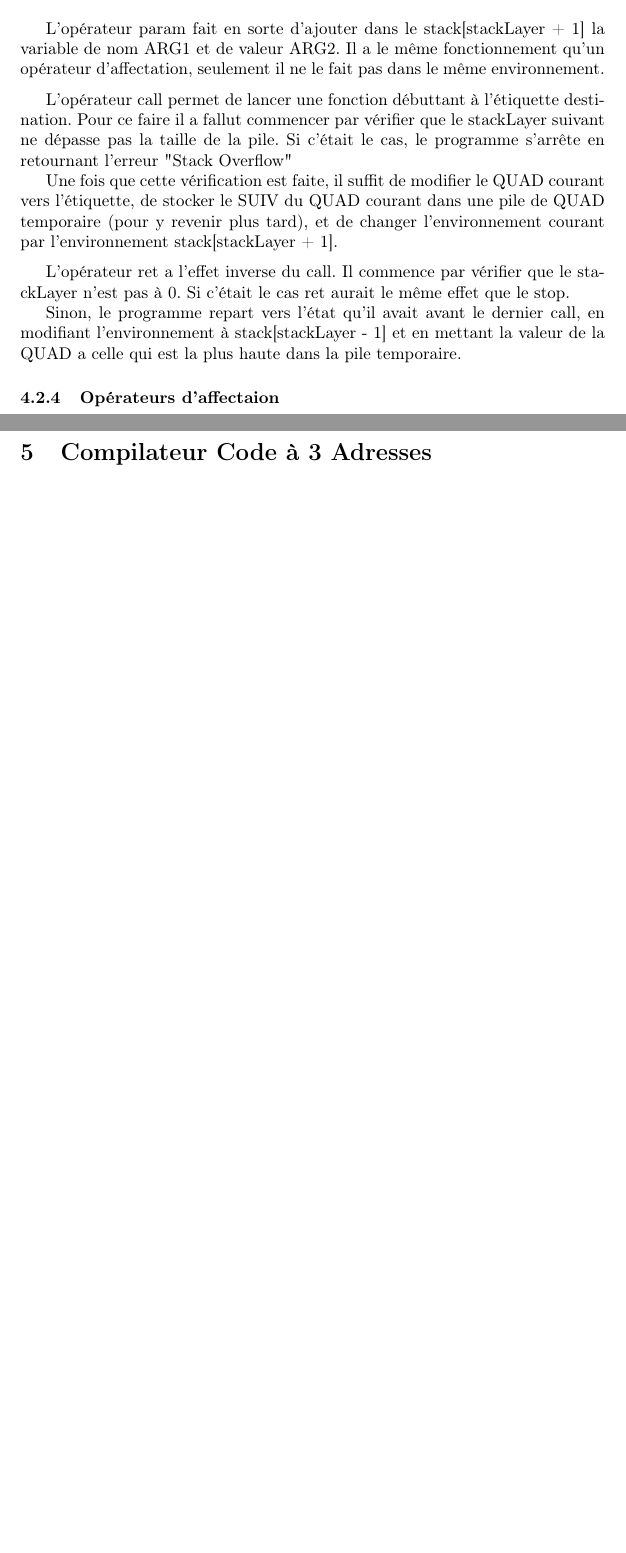
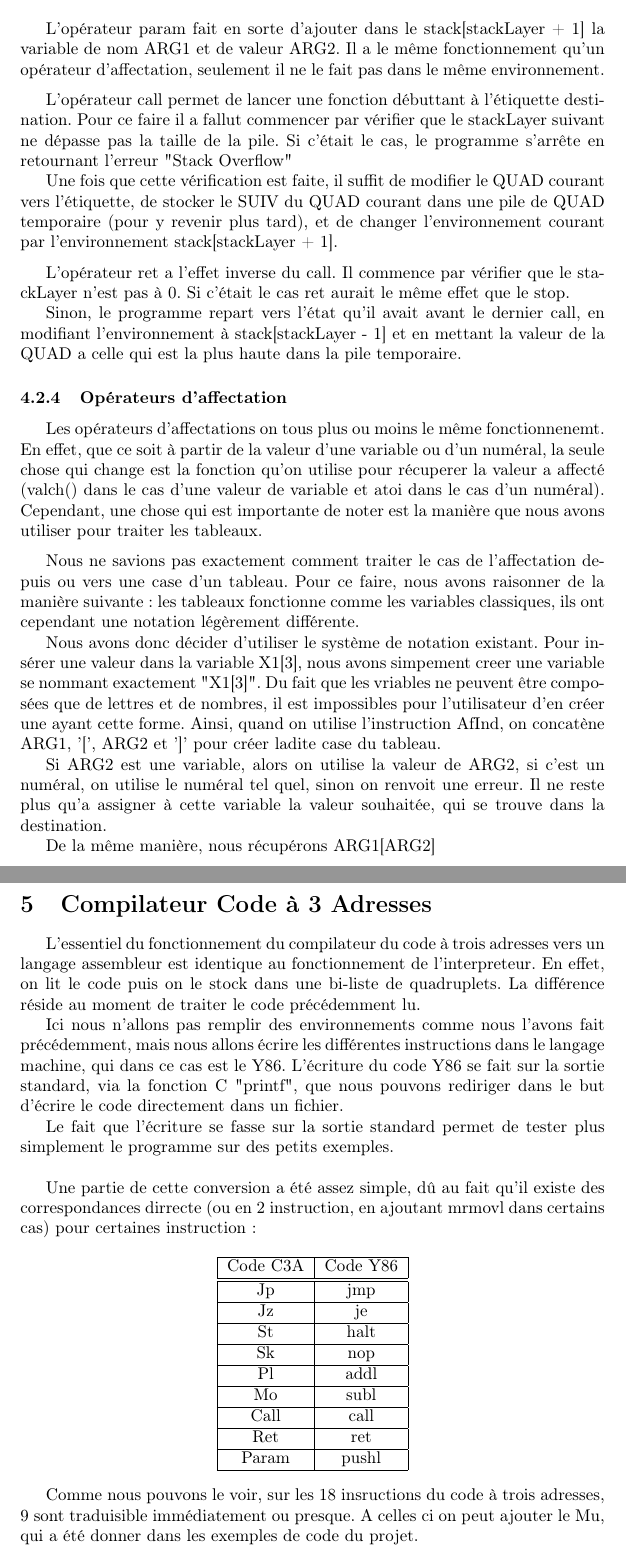
Before and after one commit to michelmassamiri/Pascal-Compiler, a LaTeX document (rapport/rapport.tex): two parts of pages 11 and 12 of 12, joined at a grey line, cut so that both start at the same text, the shorter picture padded with empty space. Compiled offline with pdfLaTeX.

Commit message:
ajout de contenu dans le rapport. Finalisation du chapitre sur l'interpréteur C3A, reste a verfifier l'orthographe

```diff
--- a/rapport/rapport.tex
+++ b/rapport/rapport.tex
@@ -254,14 +253,59 @@ L'opérateur ret a l'effet inverse du call. Il commence par vérifier que le sta
 
 Sinon, le programme repart vers l'état qu'il avait avant le dernier call, en modifiant l'environnement à stack[stackLayer - 1] et en mettant la valeur de la QUAD a celle qui est la plus haute dans la pile temporaire.
 
-\subsubsection{Opérateurs d'affectaion}
+\subsubsection{Opérateurs d'affectation}
 
+Les opérateurs d'affectations on tous plus ou moins le même fonctionnenemt. En effet, que ce soit à partir de la valeur d'une variable ou d'un numéral, la seule chose qui change est la fonction qu'on utilise pour récuperer la valeur a affecté (valch() dans le cas d'une valeur de variable et atoi dans le cas d'un numéral).
+Cependant, une chose qui est importante de noter est la manière que nous avons utiliser pour traiter les tableaux.
+\medbreak
+Nous ne savions pas exactement comment traiter le cas de l'affectation depuis ou vers une case d'un tableau.
+Pour ce faire, nous avons raisonner de la manière suivante : les tableaux fonctionne comme les variables classiques, ils ont cependant une notation légèrement différente.
 
+Nous avons donc décider d'utiliser le système de notation existant. Pour insérer une valeur dans la variable X1[3], nous avons simpement creer une variable se nommant exactement "X1[3]".
+Du fait que les vriables ne peuvent être composées que de lettres et de nombres, il est impossibles pour l'utilisateur d'en créer une ayant cette forme.
+Ainsi, quand on utilise l'instruction AfInd, on concatène ARG1, '[', ARG2 et ']' pour créer ladite case du tableau.
 
+Si ARG2 est une variable, alors on utilise la valeur de ARG2, si c'est un numéral, on utilise le numéral tel quel, sinon on renvoit une erreur.
+Il ne reste plus qu'a assigner à cette variable la valeur souhaitée, qui se trouve dans la destination.
+
+De la même manière, nous récupérons ARG1[ARG2]
 
 \newpage
 \section{Compilateur Code à 3 Adresses}
 
+L'essentiel du fonctionnement du compilateur du code à trois adresses vers un langage assembleur est identique au fonctionnement de l'interpreteur.
+En effet, on lit le code puis on le stock dans une bi-liste de quadruplets. La différence réside au moment de traiter le code précédemment lu.
+
+Ici nous n'allons pas remplir des environnements comme nous l'avons fait précédemment, mais nous allons écrire les différentes instructions dans le langage machine, qui dans ce cas est le Y86.
+L'écriture du code Y86 se fait sur la sortie standard, via la fonction C "printf", que nous pouvons rediriger dans le but d'écrire le code directement dans un fichier.
+
+Le fait que l'écriture se fasse sur la sortie standard permet de tester plus simplement le programme sur des petits exemples.
+
+\bigbreak
+
+Une partie de cette conversion a été assez simple, dû au fait qu'il existe des correspondances dirrecte (ou en 2 instruction, en ajoutant mrmovl dans certains cas) pour certaines instruction :
+
+\begin{center}
+    \begin{tabular}{|c|c|}
+        \hline
+        Code C3A & Code Y86 \\
+        \hline
+        \hline
+        Jp & jmp\\ \hline
+        Jz & je\\ \hline
+        St & halt\\ \hline
+        Sk & nop\\ \hline
+        Pl & addl \\ \hline
+        Mo & subl \\ \hline
+        Call & call \\ \hline
+        Ret & ret \\ \hline
+        Param & pushl \\ \hline
+    \end{tabular}
+\end{center}
+
+
+Comme nous pouvons le voir, sur les 18 insructions du code à trois adresses, 9 sont traduisible immédiatement ou presque. A celles ci on peut ajouter le Mu, qui a été donner dans les exemples de code du projet.
+
 
 
 \end{document}
```
Also changed, not shown: rapport/rapport.tex (3 more changed lines).
